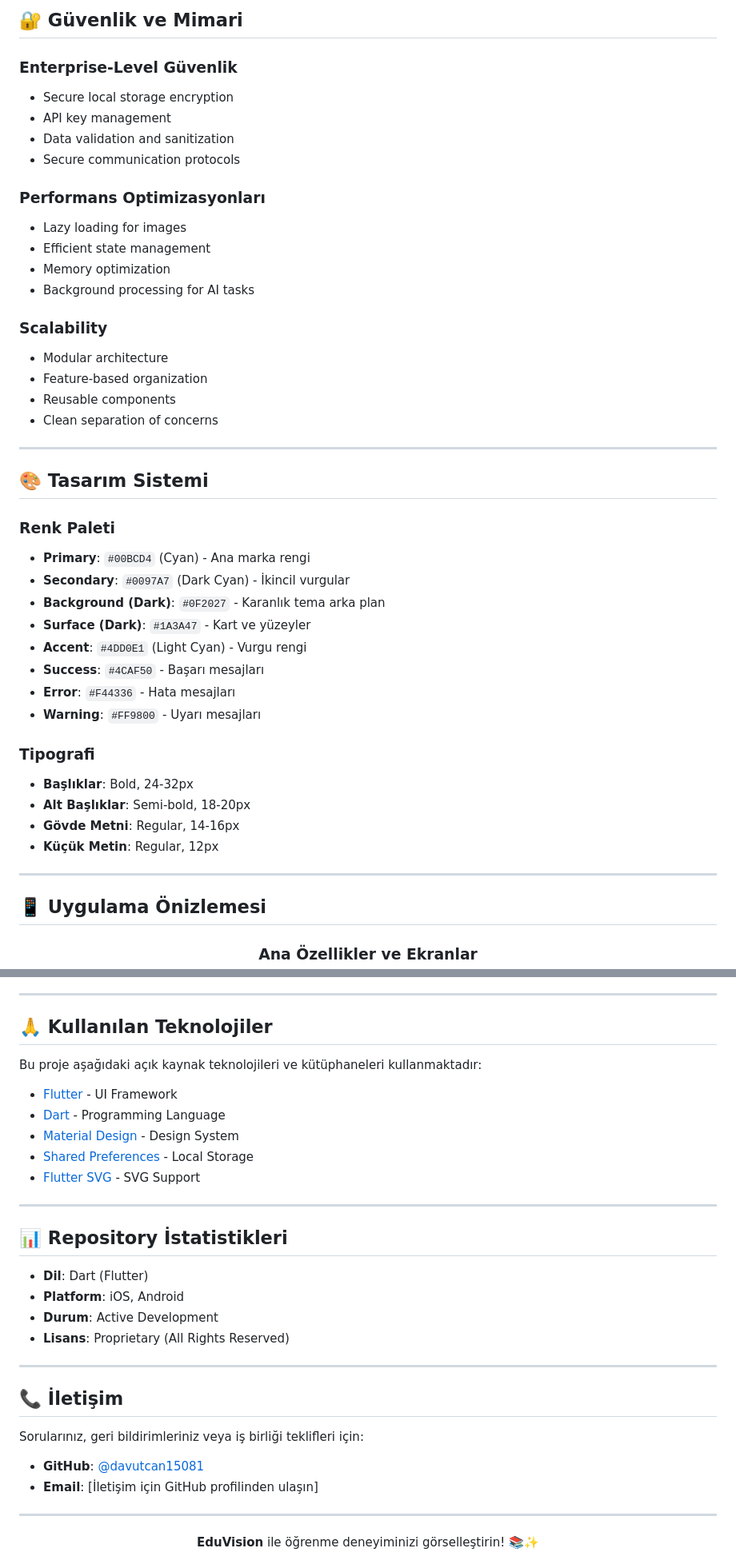
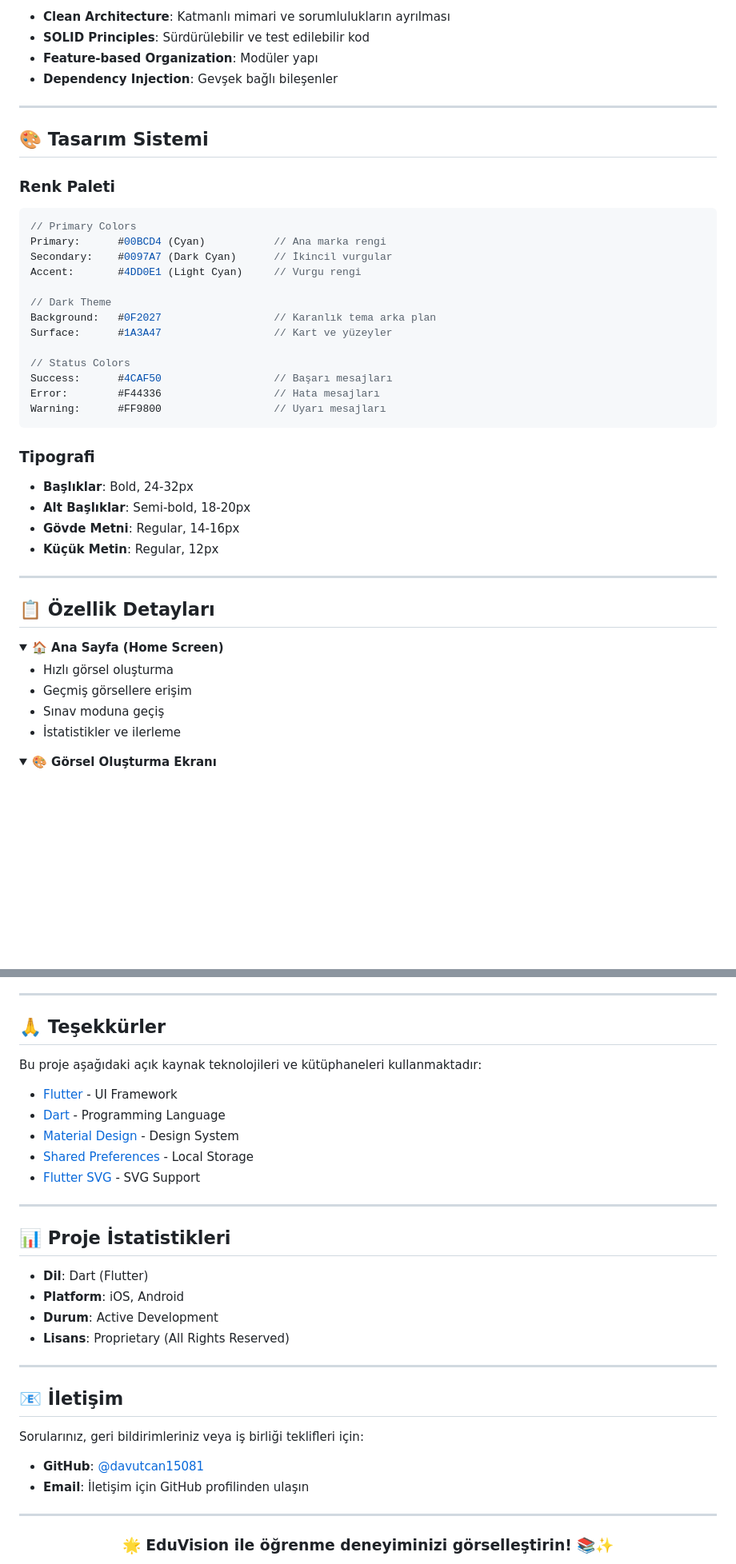
Before and after one commit to davutcan15081/EduVision, a Markdown page: README.md, 2 parts joined by grey strips. Shown: that part at 80% size. Rendered like a GitHub page; folded sections open; blank space fills up the shorter version.

````diff
--- a/README.md
+++ b/README.md
@@ -185,39 +199,33 @@ lib/
 
-## 🔐 Güvenlik ve Mimari
-
-### Enterprise-Level Güvenlik
-- Secure local storage encryption
-- API key management
-- Data validation and sanitization
-- Secure communication protocols
-
-### Performans Optimizasyonları
-- Lazy loading for images
-- Efficient state management
-- Memory optimization
-- Background processing for AI tasks
-
-### Scalability
-- Modular architecture
-- Feature-based organization
-- Reusable components
-- Clean separation of concerns
+- **Clean Architecture**: Katmanlı mimari ve sorumlulukların ayrılması
+- **SOLID Principles**: Sürdürülebilir ve test edilebilir kod
+- **Feature-based Organization**: Modüler yapı
+- **Dependency Injection**: Gevşek bağlı bileşenler
 
 ---
 
 ## 🎨 Tasarım Sistemi
 
 ### Renk Paleti
-- **Primary**: `#00BCD4` (Cyan) - Ana marka rengi
-- **Secondary**: `#0097A7` (Dark Cyan) - İkincil vurgular
-- **Background (Dark)**: `#0F2027` - Karanlık tema arka plan
-- **Surface (Dark)**: `#1A3A47` - Kart ve yüzeyler
-- **Accent**: `#4DD0E1` (Light Cyan) - Vurgu rengi
-- **Success**: `#4CAF50` - Başarı mesajları
-- **Error**: `#F44336` - Hata mesajları
-- **Warning**: `#FF9800` - Uyarı mesajları
+
+```dart
+// Primary Colors
+Primary:      #00BCD4 (Cyan)           // Ana marka rengi
+Secondary:    #0097A7 (Dark Cyan)      // İkincil vurgular
+Accent:       #4DD0E1 (Light Cyan)     // Vurgu rengi
+
+// Dark Theme
+Background:   #0F2027                  // Karanlık tema arka plan
+Surface:      #1A3A47                  // Kart ve yüzeyler
+
+// Status Colors
+Success:      #4CAF50                  // Başarı mesajları
+Error:        #F44336                  // Hata mesajları
+Warning:      #FF9800                  // Uyarı mesajları
+```
 
 ### Tipografi
+
 - **Başlıklar**: Bold, 24-32px
 - **Alt Başlıklar**: Semi-bold, 18-20px
 - **Gövde Metni**: Regular, 14-16px
@@ -225,11 +233,17 @@ lib/
 
 ---
 
-## 📱 Uygulama Önizlemesi
+## 📋 Özellik Detayları
 
-<div align="center">
+<details>
+<summary><b>🏠 Ana Sayfa (Home Screen)</b></summary>
 
-### Ana Özellikler ve Ekranlar
+- Hızlı görsel oluşturma
+- Geçmiş görsellere erişim
+- Sınav moduna geçiş
+- İstatistikler ve ilerleme
+</details>
 
-</div>
+<details>
+<summary><b>🎨 Görsel Oluşturma Ekranı</b></summary>
 
@@ -309,7 +363,7 @@ Ticari kullanım veya lisanslama için lütfen iletişime geçin.
 
 ---
 
-## 🙏 Kullanılan Teknolojiler
+## 🙏 Teşekkürler
 
 Bu proje aşağıdaki açık kaynak teknolojileri ve kütüphaneleri kullanmaktadır:
 
@@ -321,7 +375,7 @@ Bu proje aşağıdaki açık kaynak teknolojileri ve kütüphaneleri kullanmakta
 
 ---
 
-## 📊 Repository İstatistikleri
+## 📊 Proje İstatistikleri
 
 - **Dil**: Dart (Flutter)
 - **Platform**: iOS, Android
@@ -330,16 +384,16 @@ Bu proje aşağıdaki açık kaynak teknolojileri ve kütüphaneleri kullanmakta
 
 ---
 
-## 📞 İletişim
+## 📧 İletişim
 
 Sorularınız, geri bildirimleriniz veya iş birliği teklifleri için:
 
 - **GitHub**: [@davutcan15081](https://github.com/davutcan15081)
-- **Email**: [İletişim için GitHub profilinden ulaşın]
+- **Email**: İletişim için GitHub profilinden ulaşın
 
 ---
 
 <div align="center">
 
-**EduVision** ile öğrenme deneyiminizi görselleştirin! 📚✨
+### 🌟 EduVision ile öğrenme deneyiminizi görselleştirin! 📚✨
 
````
Also changed, not shown: other parts of README.md (+248 -191 lines).
